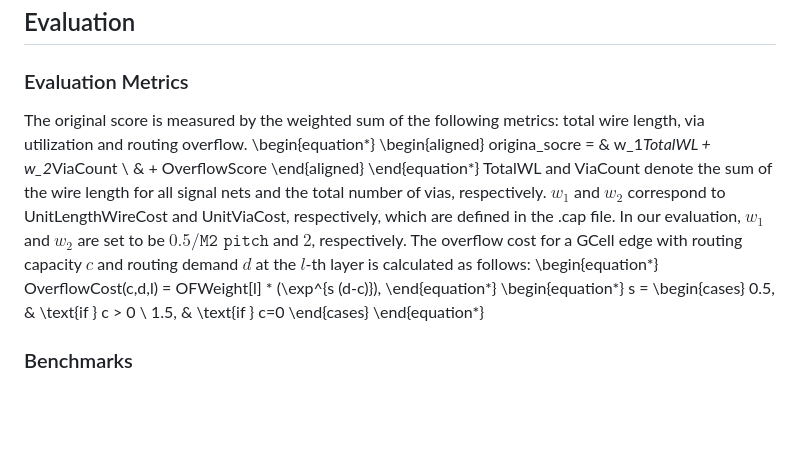
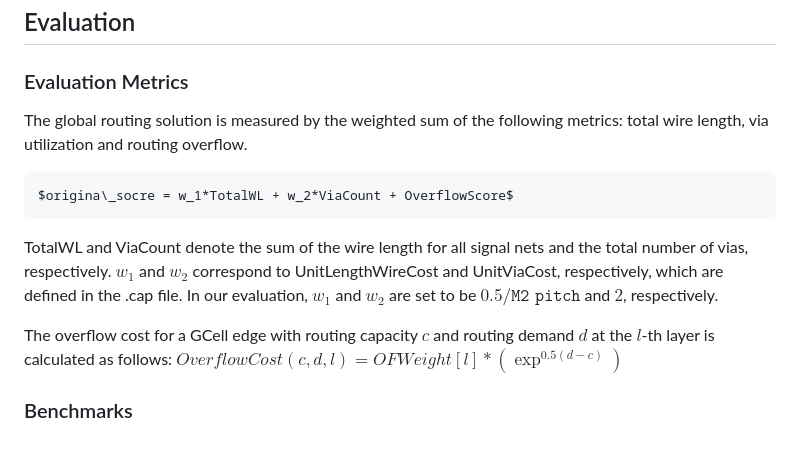
Before and after one commit to cornell-zhang/heurigym, a Markdown page: routing/README.md, the part around the change. GitHub-like rendering; blank space fills up the shorter version.

```diff
--- a/routing/README.md
+++ b/routing/README.md
@@ -77,22 +77,12 @@ where each row ($x_l$ $y_l$ $z_l$ $x_h$ $y_h$ $z_h$) describes a line/rectangle
 
 ## Evaluation
 ### Evaluation Metrics
-The original score is measured by the weighted sum of the following metrics: total wire length, via utilization and routing overflow.
-\begin{equation*}
-\begin{aligned}
-    origina\_socre = & w_1*TotalWL + w_2*ViaCount \\
-    & + OverflowScore
-\end{aligned}
-\end{equation*}
+The global routing solution is measured by the weighted sum of the following metrics: total wire length, via utilization and routing overflow.
+
+    $origina\_socre = w_1*TotalWL + w_2*ViaCount + OverflowScore$
+
 TotalWL and ViaCount denote the sum of the wire length for all signal nets and the total number of vias, respectively. $w_1$ and $w_2$ correspond to UnitLengthWireCost and UnitViaCost, respectively, which are defined in the .cap file. In our evaluation, $w_1$ and $w_2$ are set to be $0.5/\texttt{M2 pitch}$ and $2$, respectively.
+
 The overflow cost for a GCell edge with routing capacity $c$ and routing demand $d$ at the $l$-th layer is calculated as follows:
-\begin{equation*}
-    OverflowCost(c,d,l) = OFWeight[l] * (\exp^{s (d-c)}),
-\end{equation*}
-\begin{equation*}
-    s = \begin{cases}
-        0.5, & \text{if } c > 0 \\
-        1.5, & \text{if } c=0
-    \end{cases}
-\end{equation*}
+$OverflowCost(c,d,l) = OFWeight[l] * (\exp^{0.5(d-c)})$
 ### Benchmarks
```
